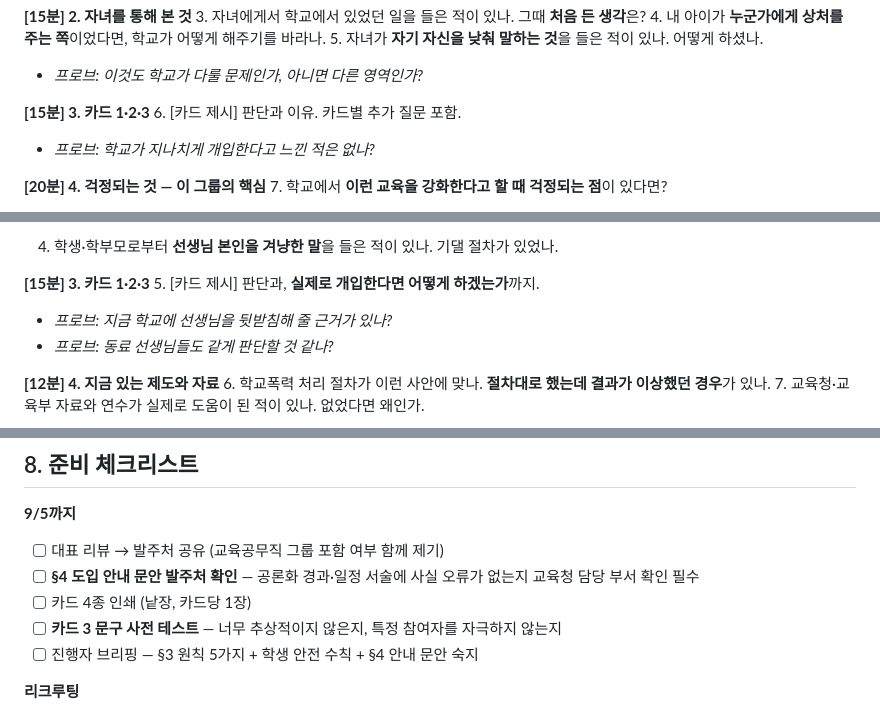
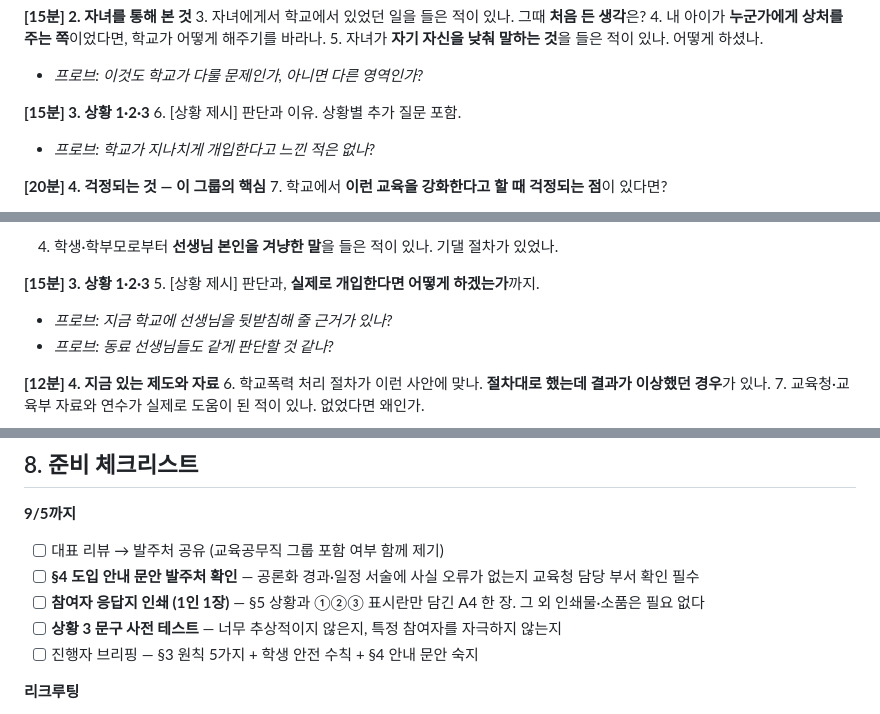
Before and after one commit to syoug93/k-cohesion, a Markdown page: docs/FGI_질문지_기초안.md, 3 parts joined by grey strips. Drawn GitHub-style.

```diff
--- a/docs/FGI_질문지_기초안.md
+++ b/docs/FGI_질문지_기초안.md
@@ -270,8 +304,8 @@
 5. 자녀가 **자기 자신을 낮춰 말하는 것**을 들은 적이 있나. 어떻게 하셨나.
    - *프로브: 이것도 학교가 다룰 문제인가, 아니면 다른 영역인가?*
 
-**[15분] 3. 카드 1·2·3**
-6. [카드 제시] 판단과 이유. 카드별 추가 질문 포함.
+**[15분] 3. 상황 1·2·3**
+6. [상황 제시] 판단과 이유. 상황별 추가 질문 포함.
    - *프로브: 학교가 지나치게 개입한다고 느낀 적은 없나?*
 
 **[20분] 4. 걱정되는 것 — 이 그룹의 핵심**
@@ -306,8 +340,8 @@
    - **가장 중요한 질문. 시간을 충분히 배분한다**
 4. 학생·학부모로부터 **선생님 본인을 겨냥한 말**을 들은 적이 있나. 기댈 절차가 있었나.
 
-**[15분] 3. 카드 1·2·3**
-5. [카드 제시] 판단과, **실제로 개입한다면 어떻게 하겠는가**까지.
+**[15분] 3. 상황 1·2·3**
+5. [상황 제시] 판단과, **실제로 개입한다면 어떻게 하겠는가**까지.
    - *프로브: 지금 학교에 선생님을 뒷받침해 줄 근거가 있나?*
    - *프로브: 동료 선생님들도 같게 판단할 것 같나?*
 
@@ -419,8 +453,8 @@
 **9/5까지**
 - [ ] 대표 리뷰 → 발주처 공유 (교육공무직 그룹 포함 여부 함께 제기)
 - [ ] **§4 도입 안내 문안 발주처 확인** — 공론화 경과·일정 서술에 사실 오류가 없는지 교육청 담당 부서 확인 필수
-- [ ] 카드 4종 인쇄 (낱장, 카드당 1장)
-- [ ] **카드 3 문구 사전 테스트** — 너무 추상적이지 않은지, 특정 참여자를 자극하지 않는지
+- [ ] **참여자 응답지 인쇄 (1인 1장)** — §5 상황과 ①②③ 표시란만 담긴 A4 한 장. 그 외 인쇄물·소품은 필요 없다
+- [ ] **상황 3 문구 사전 테스트** — 너무 추상적이지 않은지, 특정 참여자를 자극하지 않는지
 - [ ] 진행자 브리핑 — §3 원칙 5가지 + 학생 안전 수칙 + §4 안내 문안 숙지
 
 **리크루팅**
```
Also changed, not shown: other parts of docs/FGI_질문지_기초안.md (+61 -27 lines), docs/서울교육청_혐오차별_공론화_사전설계.md (+12 -10 lines).
